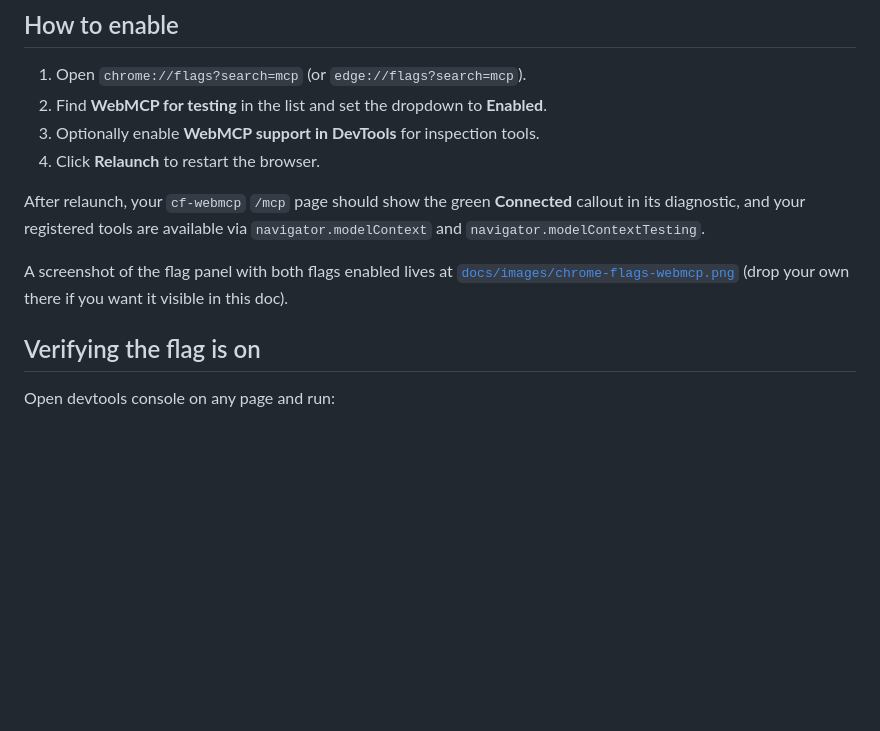
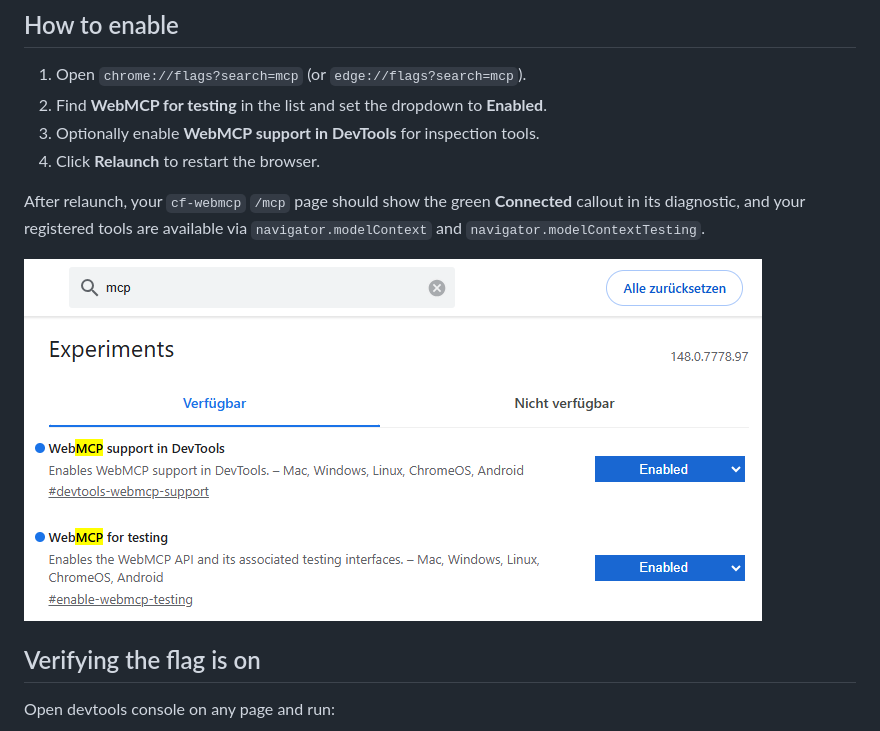
Before and after one commit to basgr/cf-webmcp, a Markdown page: docs/browser-support.md, the part around the change. GitHub-like rendering; blank space fills up the shorter version.

```diff
--- a/docs/browser-support.md
+++ b/docs/browser-support.md
@@ -39,7 +39,7 @@ Adds a WebMCP panel to Chrome DevTools so you can inspect registered tools and e
 
 After relaunch, your `cf-webmcp` `/mcp` page should show the green **Connected** callout in its diagnostic, and your registered tools are available via `navigator.modelContext` and `navigator.modelContextTesting`.
 
-A screenshot of the flag panel with both flags enabled lives at [`docs/images/chrome-flags-webmcp.png`](images/chrome-flags-webmcp.png) (drop your own there if you want it visible in this doc).
+![Chrome flag panel with WebMCP for testing and WebMCP support in DevTools both set to Enabled](images/chrome-flags-webmcp.png)
 
 ## Verifying the flag is on
 
```
Also changed, not shown: docs/images/README.md (deleted, +0 -7 lines).
